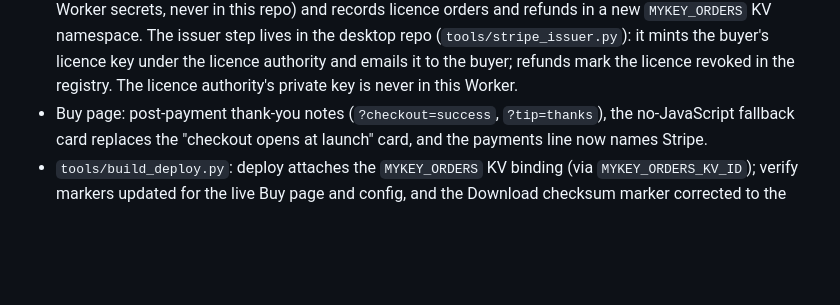
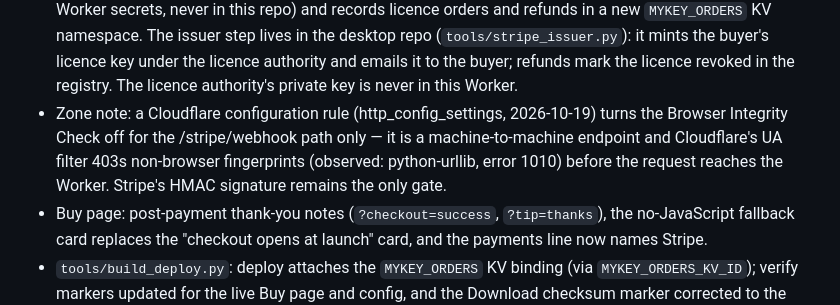
Before and after one commit to nrupala/usemykey-site, a Markdown page: CHANGELOG.md, the part around the change. Rendered like a GitHub page; blank space fills up the shorter version.

```diff
--- a/CHANGELOG.md
+++ b/CHANGELOG.md
@@ -17,6 +17,12 @@
   licence key under the licence authority and emails it to the
   buyer; refunds mark the licence revoked in the registry. The
   licence authority's private key is never in this Worker.
+- Zone note: a Cloudflare configuration rule (http_config_settings,
+  2026-10-19) turns the Browser Integrity Check off for the
+  /stripe/webhook path only — it is a machine-to-machine endpoint
+  and Cloudflare's UA filter 403s non-browser fingerprints
+  (observed: python-urllib, error 1010) before the request reaches
+  the Worker. Stripe's HMAC signature remains the only gate.
 - Buy page: post-payment thank-you notes (`?checkout=success`,
   `?tip=thanks`), the no-JavaScript fallback card replaces the
   "checkout opens at launch" card, and the payments line now
```
Also changed, not shown: README.md (+5 -0 lines).
